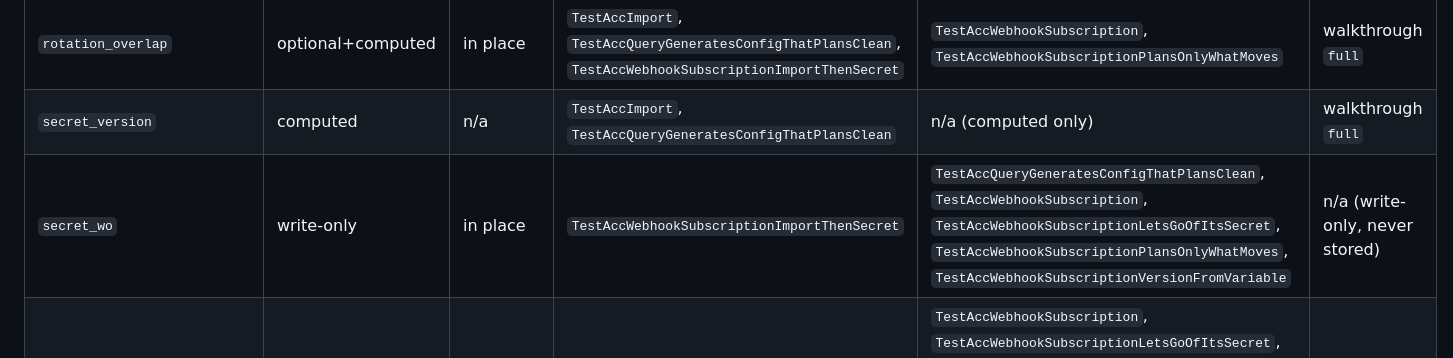
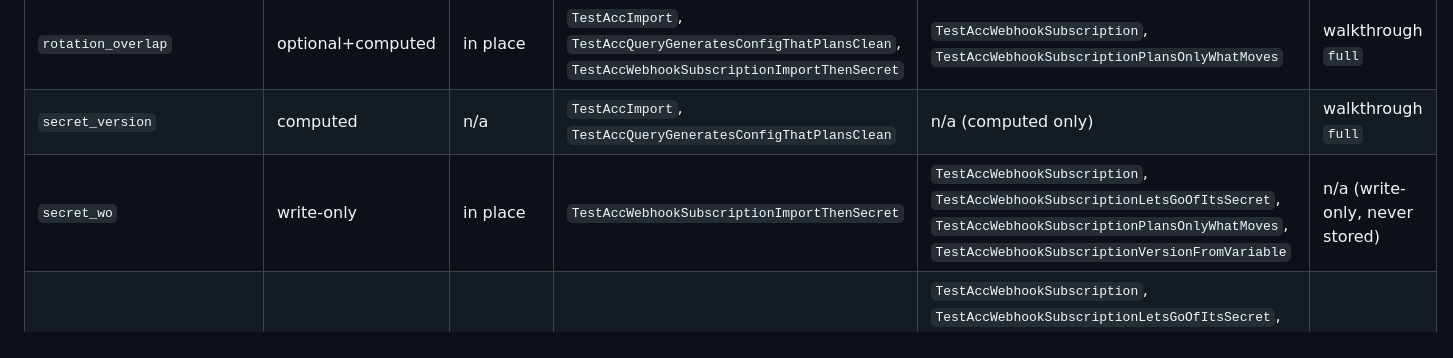
Before and after one commit to k0rdent/terraform-provider-k0rdent, a Markdown page: docs/testing-matrix.md, the part around the change. Drawn GitHub-style.

Commit message:
docs: regenerate the testing matrix without the query test's secret_wo update
TestAccQueryGeneratesConfigThatPlansClean never changes its subscription's
secret. The update came from measuring the seed workspace's destroy plan
against the adopt workspace's generated configuration.

```diff
--- a/docs/testing-matrix.md
+++ b/docs/testing-matrix.md
@@ -286,6 +286,6 @@ How to read a row:
 | `rotated_at` | computed | n/a | **gap** | n/a (computed only) | walkthrough `full` |
 | `rotation_overlap` | optional+computed | in place | `TestAccImport`, `TestAccQueryGeneratesConfigThatPlansClean`, `TestAccWebhookSubscriptionImportThenSecret` | `TestAccWebhookSubscription`, `TestAccWebhookSubscriptionPlansOnlyWhatMoves` | walkthrough `full` |
 | `secret_version` | computed | n/a | `TestAccImport`, `TestAccQueryGeneratesConfigThatPlansClean` | n/a (computed only) | walkthrough `full` |
-| `secret_wo` | write-only | in place | `TestAccWebhookSubscriptionImportThenSecret` | `TestAccQueryGeneratesConfigThatPlansClean`, `TestAccWebhookSubscription`, `TestAccWebhookSubscriptionLetsGoOfItsSecret`, `TestAccWebhookSubscriptionPlansOnlyWhatMoves`, `TestAccWebhookSubscriptionVersionFromVariable` | n/a (write-only, never stored) |
+| `secret_wo` | write-only | in place | `TestAccWebhookSubscriptionImportThenSecret` | `TestAccWebhookSubscription`, `TestAccWebhookSubscriptionLetsGoOfItsSecret`, `TestAccWebhookSubscriptionPlansOnlyWhatMoves`, `TestAccWebhookSubscriptionVersionFromVariable` | n/a (write-only, never stored) |
 | `secret_wo_version` | optional | in place | **gap** | `TestAccWebhookSubscription`, `TestAccWebhookSubscriptionLetsGoOfItsSecret`, `TestAccWebhookSubscriptionPlansOnlyWhatMoves`, `TestAccWebhookSubscriptionTurnedOffPlanWarns`, `TestAccWebhookSubscriptionVersionFromVariable`, `TestReplacementsFollowTheDocumentedRules` | walkthrough `full` |
 | `url` | required | replaces | `TestAccImport`, `TestAccQueryGeneratesConfigThatPlansClean`, `TestAccWebhookSubscriptionImportThenSecret` | n/a (always replaces) | walkthrough `full` |
```
